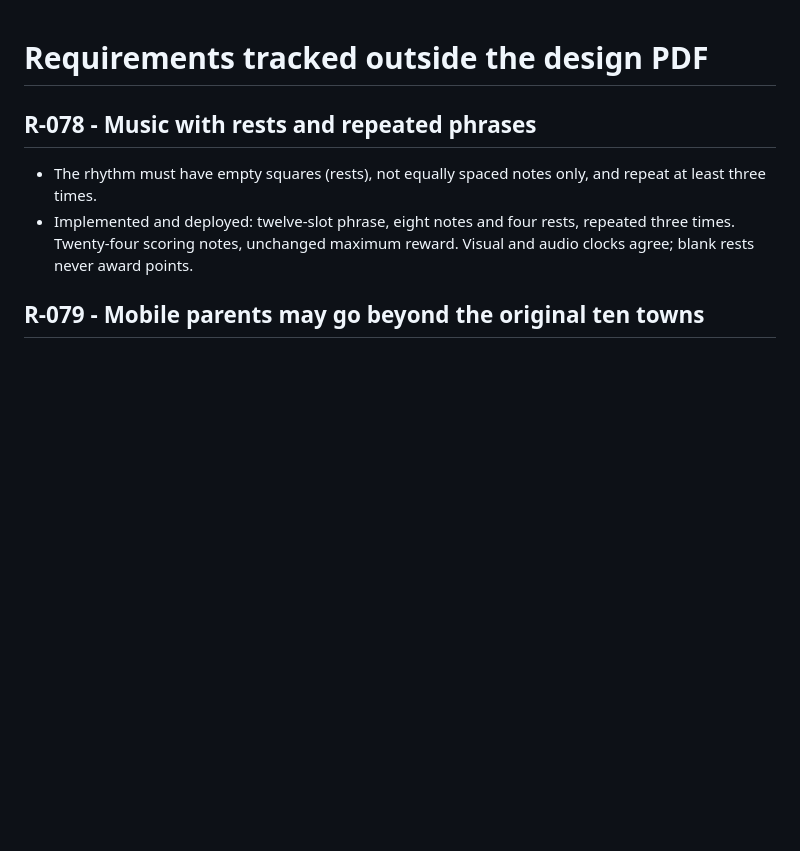
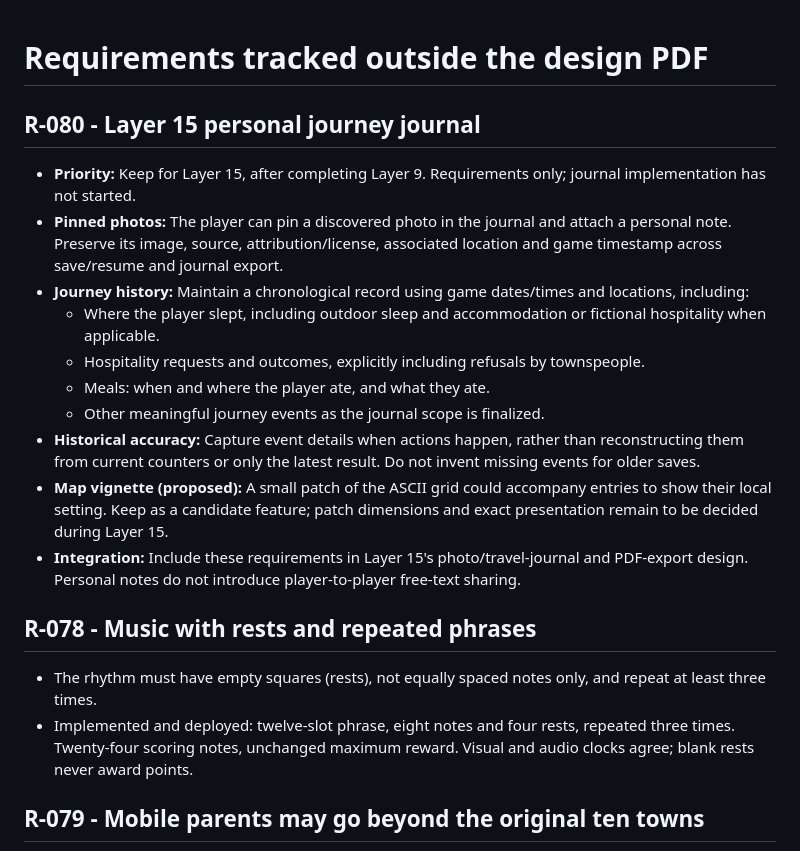
Before and after one commit to judelsuc/arcane-path, a Markdown page: doc/REQUIREMENTS.md, the part around the change. Rendered like a GitHub page; blank space fills up the shorter version.

Commit message:
Record Layer 15 pinned photos and chronological journey journal requirements
Co-authored-by: Copilot <223556219+Copilot@users.noreply.github.com>

```diff
--- a/doc/REQUIREMENTS.md
+++ b/doc/REQUIREMENTS.md
@@ -1,4 +1,29 @@
 # Requirements tracked outside the design PDF
+
+## R-080 - Layer 15 personal journey journal
+
+- **Priority:** Keep for Layer 15, after completing Layer 9. Requirements only;
+  journal implementation has not started.
+- **Pinned photos:** The player can pin a discovered photo in the journal and
+  attach a personal note. Preserve its image, source, attribution/license,
+  associated location and game timestamp across save/resume and journal export.
+- **Journey history:** Maintain a chronological record using game dates/times
+  and locations, including:
+  - Where the player slept, including outdoor sleep and accommodation or
+    fictional hospitality when applicable.
+  - Hospitality requests and outcomes, explicitly including refusals by
+    townspeople.
+  - Meals: when and where the player ate, and what they ate.
+  - Other meaningful journey events as the journal scope is finalized.
+- **Historical accuracy:** Capture event details when actions happen, rather
+  than reconstructing them from current counters or only the latest result.
+  Do not invent missing events for older saves.
+- **Map vignette (proposed):** A small patch of the ASCII grid could accompany
+  entries to show their local setting. Keep as a candidate feature; patch
+  dimensions and exact presentation remain to be decided during Layer 15.
+- **Integration:** Include these requirements in Layer 15's photo/travel-journal
+  and PDF-export design. Personal notes do not introduce player-to-player
+  free-text sharing.
 
 ## R-078 - Music with rests and repeated phrases
 
```
